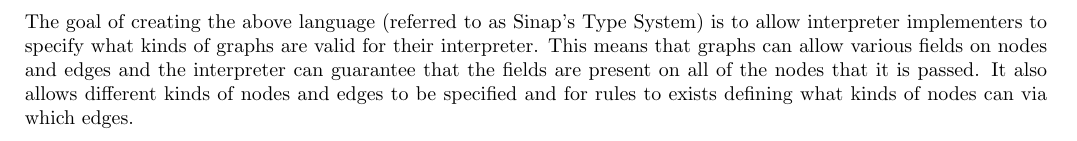
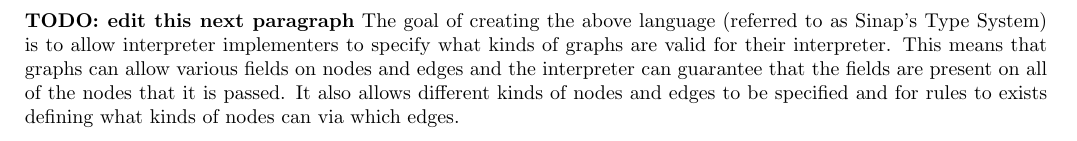
Before and after one commit to Sheyne/honors-thesis, a LaTeX document (report.tex): part of page 2 of 4 before the commit and part of page 1 of 4 after it, cut so that both start at the same text. Compiled offline with pdfLaTeX.

Commit message:
move paragraph

```diff
--- a/report.tex
+++ b/report.tex
@@ -106,6 +104,17 @@
 ``\(\_\)'' represents a symbol that has been omitted for brevity.
 
 \section{The Type System}
+
+\textbf{TODO: edit this next paragraph}
+The goal of creating the above language (referred to as Sinap's
+Type System) is to allow interpreter implementers to specify what
+kinds of graphs are valid for their interpreter. This means that
+graphs can allow various fields on nodes and edges and the interpreter
+can guarantee that the fields are present on all of the nodes that it
+is passed. It also allows different kinds of nodes and edges to be
+specified and for rules to exists defining what kinds of nodes can
+via which edges.
+
 
 The data-description language is called the type system and has
 the following structure:
```
Also changed, not shown: report.tex (11 more changed lines).
